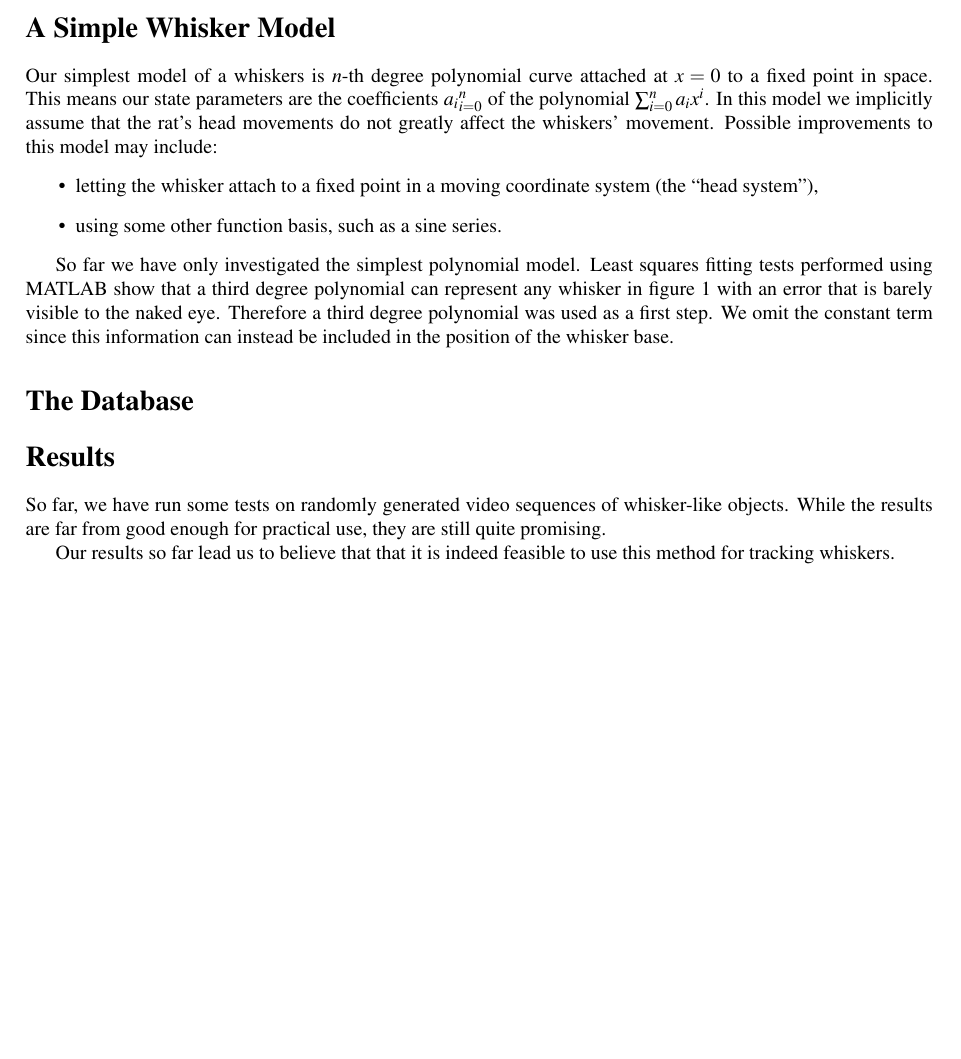
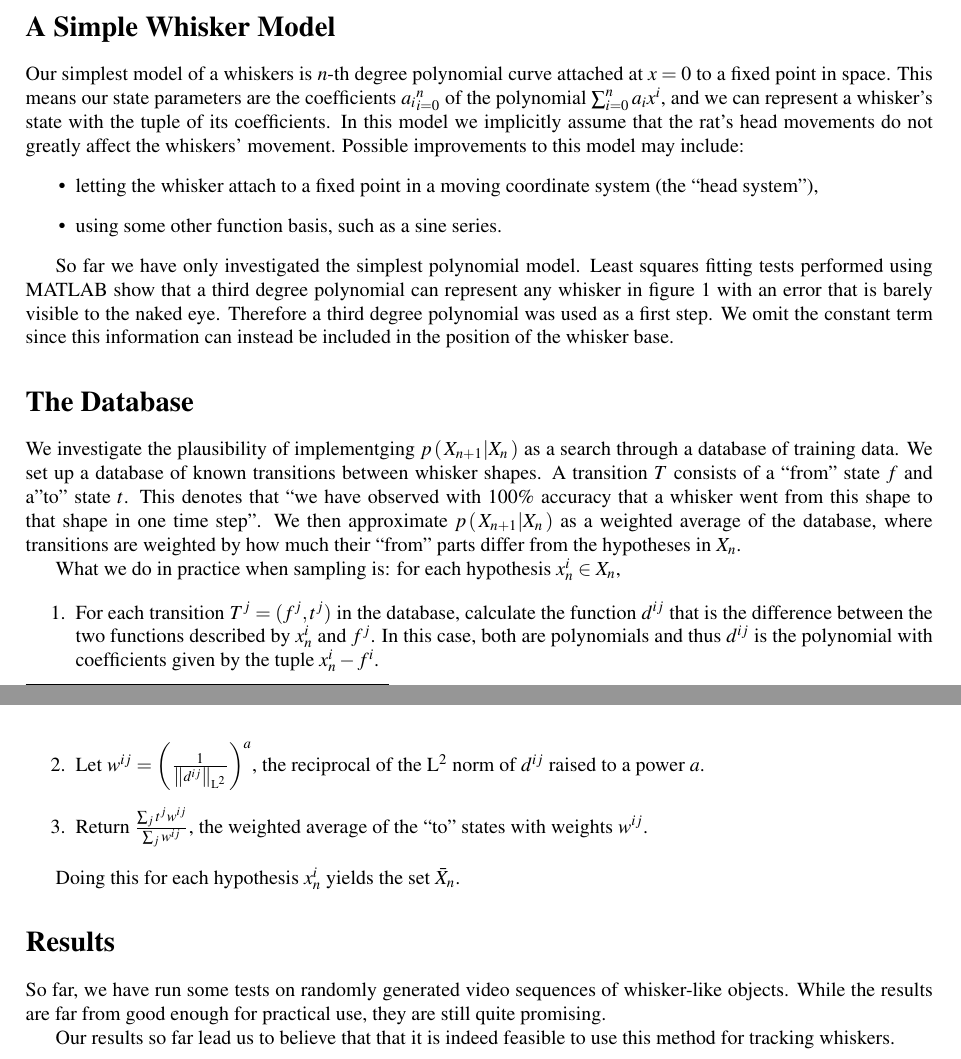
Before and after one commit to Jim-Holmstroem/WhiskerTracking, a LaTeX document (report/poster/a0poster.tex, which reads report/poster/database.tex, report/poster/whiskers.tex): part of page 3 of 5 before the commit and two parts of pages 3 and 5 of 6 after it, the two joined at a grey line, cut so that both start at the same text, the shorter picture padded with empty space. Compiled offline with pdfLaTeX.

Commit message:
Wrote text in database.tex

```diff
--- a/report/poster/a0poster.tex
+++ b/report/poster/a0poster.tex
@@ -79,6 +79,8 @@
 \newcommand{\cprob}[2]{\prob{\left. #1 \middle\vert #2 \right.}}
 \newcommand{\cprobnext}[1]{\cprob{#1_{n+1}}{#1_n}}
 \newcommand{\ndist}[2]{\mathcal{N}\left(#1, #2\right)}
+\newcommand{\norm}[1]{\left\|#1\right\|}
+\newcommand{\Ltwo}{\mathrm{L}^2}
 
 %%% begin document %%%
 
--- a/report/poster/database.tex
+++ b/report/poster/database.tex
@@ -1,4 +1,16 @@
 \section*{The Database}
+
+We investigate the plausibility of implementging $\cprobnext{X}$ as a search through a database of training data. We set up a database of known transitions between whisker shapes. A transition $T$ consists of a ``from'' state $f$ and a''to'' state $t$. This denotes that ``we have observed with 100\% accuracy that a whisker went from this shape to that shape in one time step''. We then approximate $\cprobnext{X}$ as a weighted average of the database, where transitions are weighted by how much their ``from'' parts differ from the hypotheses in $X_n$.
+
+What we do in practice when sampling is: for each hypothesis $x_n^i \in X_n$,
+
+\begin{enumerate}
+  \item For each transition $T^j = (f^j, t^j)$ in the database, calculate the function $d^{ij}$ that is the difference between the two functions described by $x_n^i$ and $f^j$. In this case, both are polynomials and thus $d^{ij}$ is the polynomial with coefficients given by the tuple $x_n^i - f^i$.
+  \item Let $w^{ij} = \left(\frac{1}{\norm{d^{ij}}_{\Ltwo}}\right)^a$, the reciprocal of the $\Ltwo$ norm of $d^{ij}$ raised to a power $a$.
+  \item Return $\frac{\sum_j t^j w^{ij}}{\sum_jw^{ij}}$, the weighted average of the ``to'' states with weights $w^{ij}$.
+\end{enumerate}
+
+Doing this for each hypothesis $x_n^i$ yields the set $\bar{X}_n$.
 
 \begin{figure}
   \centering
--- a/report/poster/whiskers.tex
+++ b/report/poster/whiskers.tex
@@ -1,6 +1,6 @@
 \section*{A Simple Whisker Model}
 
-Our simplest model of a whiskers is $n$-th degree polynomial curve attached at $x=0$ to a fixed point in space. This means our state parameters are the coefficients ${a_i}_{i=0}^n$ of the polynomial $\sum_{i=0}^n a_ix^i$. In this model we implicitly assume that the rat's head movements do not greatly affect the whiskers' movement. Possible improvements to this model may include:
+Our simplest model of a whiskers is $n$-th degree polynomial curve attached at $x=0$ to a fixed point in space. This means our state parameters are the coefficients ${a_i}_{i=0}^n$ of the polynomial $\sum_{i=0}^n a_ix^i$, and we can represent a whisker's state with the tuple of its coefficients. In this model we implicitly assume that the rat's head movements do not greatly affect the whiskers' movement. Possible improvements to this model may include:
 \begin{itemize}
   \item letting the whisker attach to a fixed point in a moving coordinate system (the ``head system''),
   \item using some other function basis, such as a sine series.
```
Also changed, not shown: report/poster/database.tex (2 more changed lines).
